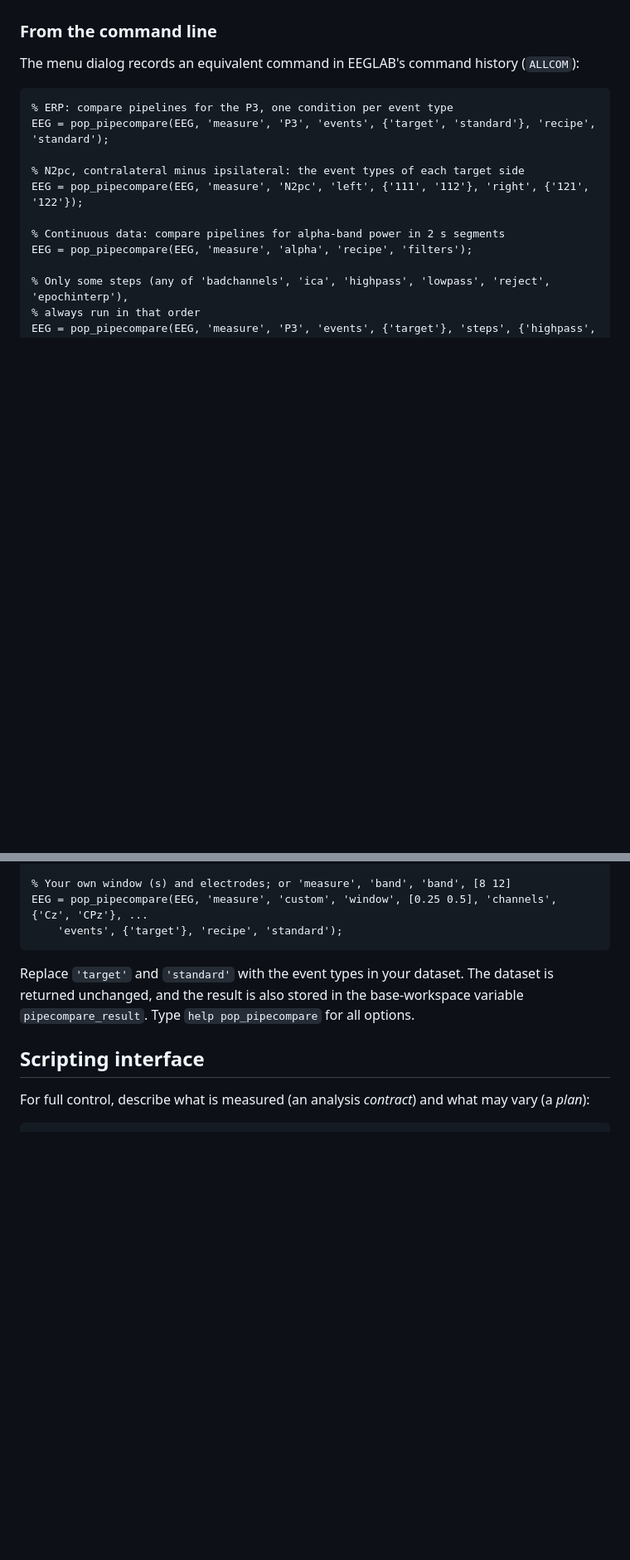
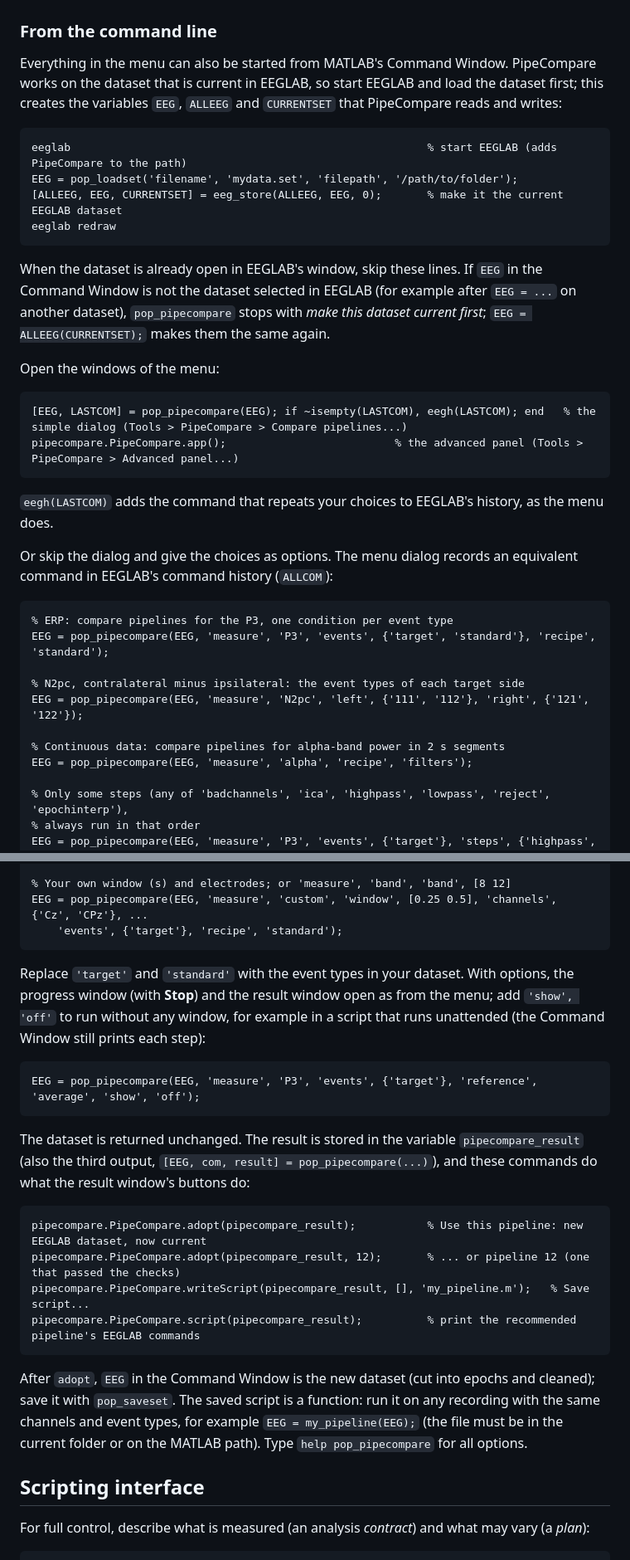
Before and after one commit to abwoo/NeuroQC, a Markdown page: README.md, 2 parts joined by grey strips. Shown at 83% size. Drawn GitHub-style; blank space fills up the shorter version.

Commit message:
README: how to start PipeCompare from the command line
Prerequisites (EEGLAB started, dataset current), opening the dialog and the
advanced panel, 'show','off', and the commands behind the result window's
buttons (adopt, writeScript, script).

Co-Authored-By: Claude Opus 5.5 (1M context) <noreply@anthropic.com>
Claude-Session: https://claude.ai/code/session_01Cn3S9KTEr5wee5nKms59En

````diff
--- a/README.md
+++ b/README.md
@@ -634,7 +634,33 @@ channels are those over the per-channel limit.
 
 ### From the command line
 
-The menu dialog records an equivalent command in EEGLAB's command history (`ALLCOM`):
+Everything in the menu can also be started from MATLAB's Command Window. PipeCompare works on the
+dataset that is current in EEGLAB, so start EEGLAB and load the dataset first; this creates the
+variables `EEG`, `ALLEEG` and `CURRENTSET` that PipeCompare reads and writes:
+
+```matlab
+eeglab                                                       % start EEGLAB (adds PipeCompare to the path)
+EEG = pop_loadset('filename', 'mydata.set', 'filepath', '/path/to/folder');
+[ALLEEG, EEG, CURRENTSET] = eeg_store(ALLEEG, EEG, 0);       % make it the current EEGLAB dataset
+eeglab redraw
+```
+
+When the dataset is already open in EEGLAB's window, skip these lines. If `EEG` in the Command
+Window is not the dataset selected in EEGLAB (for example after `EEG = ...` on another dataset),
+`pop_pipecompare` stops with *make this dataset current first*; `EEG = ALLEEG(CURRENTSET);` makes
+them the same again.
+
+Open the windows of the menu:
+
+```matlab
+[EEG, LASTCOM] = pop_pipecompare(EEG); if ~isempty(LASTCOM), eegh(LASTCOM); end   % the simple dialog (Tools > PipeCompare > Compare pipelines...)
+pipecompare.PipeCompare.app();                          % the advanced panel (Tools > PipeCompare > Advanced panel...)
+```
+
+`eegh(LASTCOM)` adds the command that repeats your choices to EEGLAB's history, as the menu does.
+
+Or skip the dialog and give the choices as options. The menu dialog records an equivalent
+command in EEGLAB's command history (`ALLCOM`):
 
 ```matlab
 % ERP: compare pipelines for the P3, one condition per event type
@@ -662,9 +688,30 @@ EEG = pop_pipecompare(EEG, 'measure', 'custom', 'window', [0.25 0.5], 'channels'
     'events', {'target'}, 'recipe', 'standard');
 ```
 
-Replace `'target'` and `'standard'` with the event types in your dataset. The dataset is returned
-unchanged, and the result is also stored in the base-workspace variable `pipecompare_result`. Type
-`help pop_pipecompare` for all options.
+Replace `'target'` and `'standard'` with the event types in your dataset. With options, the
+progress window (with **Stop**) and the result window open as from the menu; add `'show', 'off'`
+to run without any window, for example in a script that runs unattended (the Command Window
+still prints each step):
+
+```matlab
+EEG = pop_pipecompare(EEG, 'measure', 'P3', 'events', {'target'}, 'reference', 'average', 'show', 'off');
+```
+
+The dataset is returned unchanged. The result is stored in the variable `pipecompare_result`
+(also the third output, `[EEG, com, result] = pop_pipecompare(...)`), and these commands do what
+the result window's buttons do:
+
+```matlab
+pipecompare.PipeCompare.adopt(pipecompare_result);           % Use this pipeline: new EEGLAB dataset, now current
+pipecompare.PipeCompare.adopt(pipecompare_result, 12);       % ... or pipeline 12 (one that passed the checks)
+pipecompare.PipeCompare.writeScript(pipecompare_result, [], 'my_pipeline.m');   % Save script...
+pipecompare.PipeCompare.script(pipecompare_result);          % print the recommended pipeline's EEGLAB commands
+```
+
+After `adopt`, `EEG` in the Command Window is the new dataset (cut into epochs and cleaned); save
+it with `pop_saveset`. The saved script is a function: run it on any recording with the same
+channels and event types, for example `EEG = my_pipeline(EEG);` (the file must be in the current
+folder or on the MATLAB path). Type `help pop_pipecompare` for all options.
 
 ## Scripting interface
 
````
